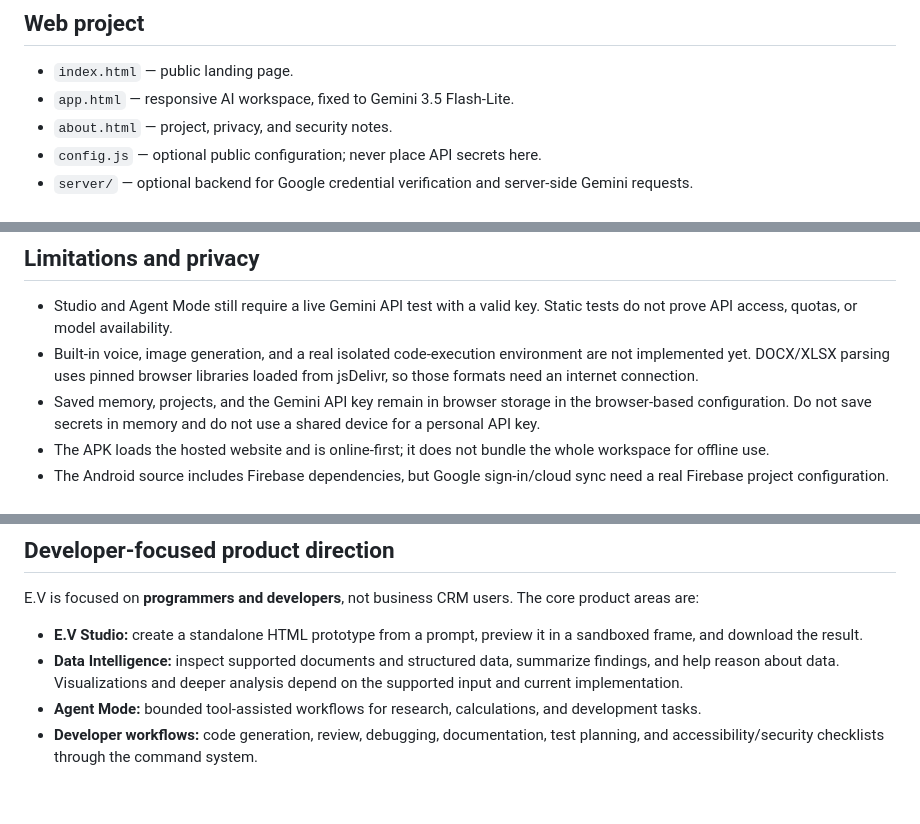
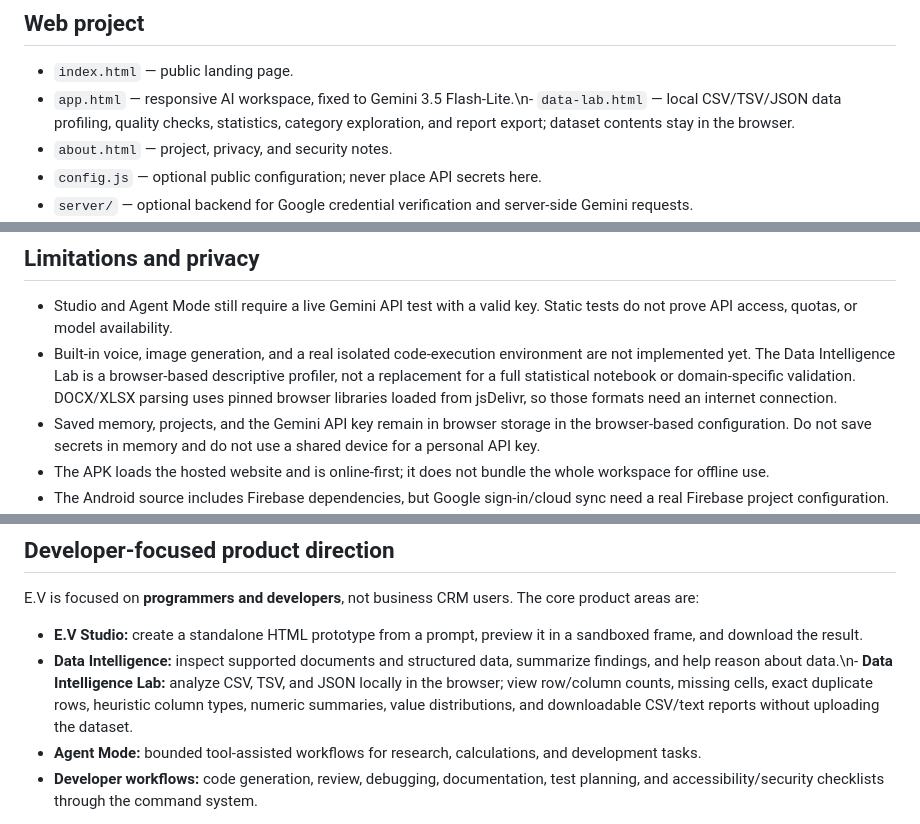
Before and after one commit to seifhaytham275-star/E.V-MARK-X, a Markdown page: README.md, 3 parts joined by grey strips. GitHub-like rendering; blank space fills up the shorter version.

Commit message:
Document Data Intelligence Lab and its privacy model

```diff
--- a/README.md
+++ b/README.md
@@ -20,7 +20,7 @@ The APK is an Android WebView wrapper around the same live `app.html` workspace.
 ## Web project
 
 - `index.html` — public landing page.
-- `app.html` — responsive AI workspace, fixed to Gemini 3.5 Flash-Lite.
+- `app.html` — responsive AI workspace, fixed to Gemini 3.5 Flash-Lite.\n- `data-lab.html` — local CSV/TSV/JSON data profiling, quality checks, statistics, category exploration, and report export; dataset contents stay in the browser.
 - `about.html` — project, privacy, and security notes.
 - `config.js` — optional public configuration; never place API secrets here.
 - `server/` — optional backend for Google credential verification and server-side Gemini requests.
@@ -49,7 +49,7 @@ GitHub Pages serves static files only. The browser-based setup does not need Goo
 ## Limitations and privacy
 
 - Studio and Agent Mode still require a live Gemini API test with a valid key. Static tests do not prove API access, quotas, or model availability.
-- Built-in voice, image generation, and a real isolated code-execution environment are not implemented yet. DOCX/XLSX parsing uses pinned browser libraries loaded from jsDelivr, so those formats need an internet connection.
+- Built-in voice, image generation, and a real isolated code-execution environment are not implemented yet. The Data Intelligence Lab is a browser-based descriptive profiler, not a replacement for a full statistical notebook or domain-specific validation. DOCX/XLSX parsing uses pinned browser libraries loaded from jsDelivr, so those formats need an internet connection.
 - Saved memory, projects, and the Gemini API key remain in browser storage in the browser-based configuration. Do not save secrets in memory and do not use a shared device for a personal API key.
 - The APK loads the hosted website and is online-first; it does not bundle the whole workspace for offline use.
 - The Android source includes Firebase dependencies, but Google sign-in/cloud sync need a real Firebase project configuration. See [SETUP.md](SETUP.md).
@@ -71,7 +71,7 @@ The current workspace brand is **E.V-MARK-XI Platinum**. The existing repository
 E.V is focused on **programmers and developers**, not business CRM users. The core product areas are:
 
 - **E.V Studio:** create a standalone HTML prototype from a prompt, preview it in a sandboxed frame, and download the result.
-- **Data Intelligence:** inspect supported documents and structured data, summarize findings, and help reason about data. Visualizations and deeper analysis depend on the supported input and current implementation.
+- **Data Intelligence:** inspect supported documents and structured data, summarize findings, and help reason about data.\n- **Data Intelligence Lab:** analyze CSV, TSV, and JSON locally in the browser; view row/column counts, missing cells, exact duplicate rows, heuristic column types, numeric summaries, value distributions, and downloadable CSV/text reports without uploading the dataset.
 - **Agent Mode:** bounded tool-assisted workflows for research, calculations, and development tasks.
 - **Developer workflows:** code generation, review, debugging, documentation, test planning, and accessibility/security checklists through the command system.
 
```
